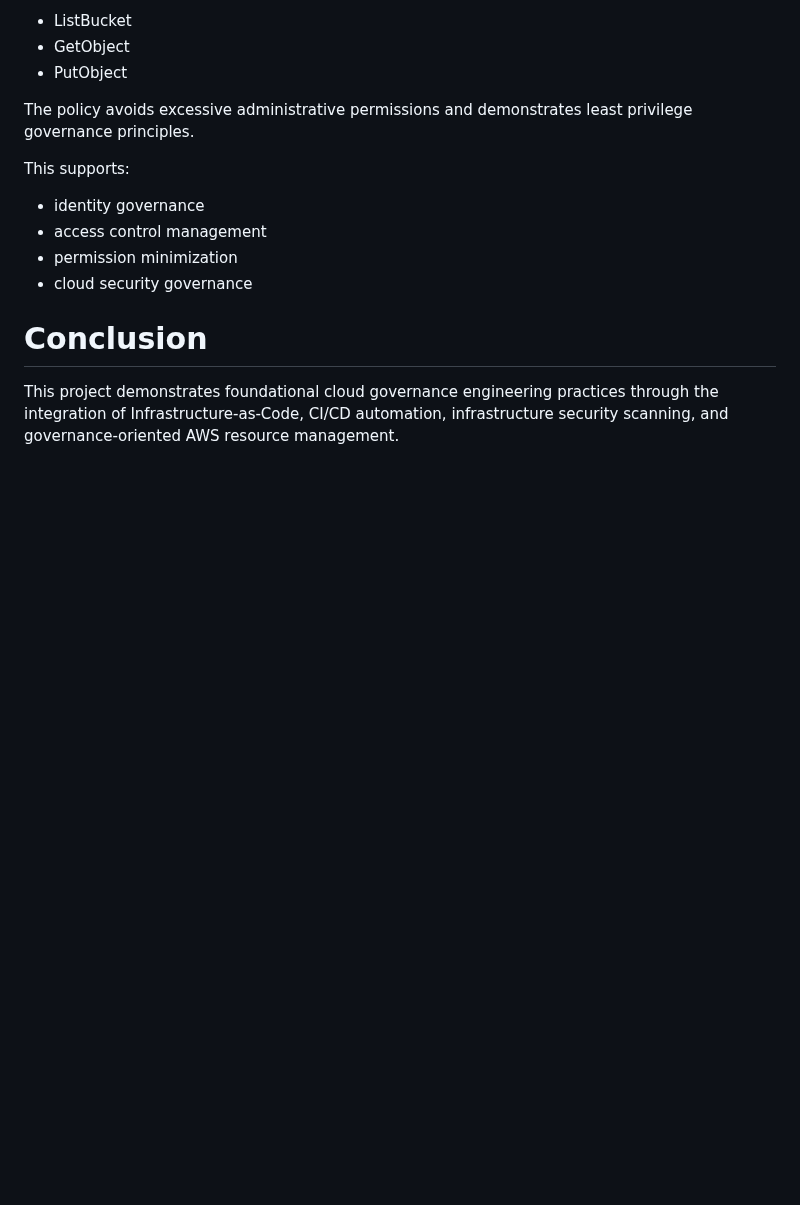
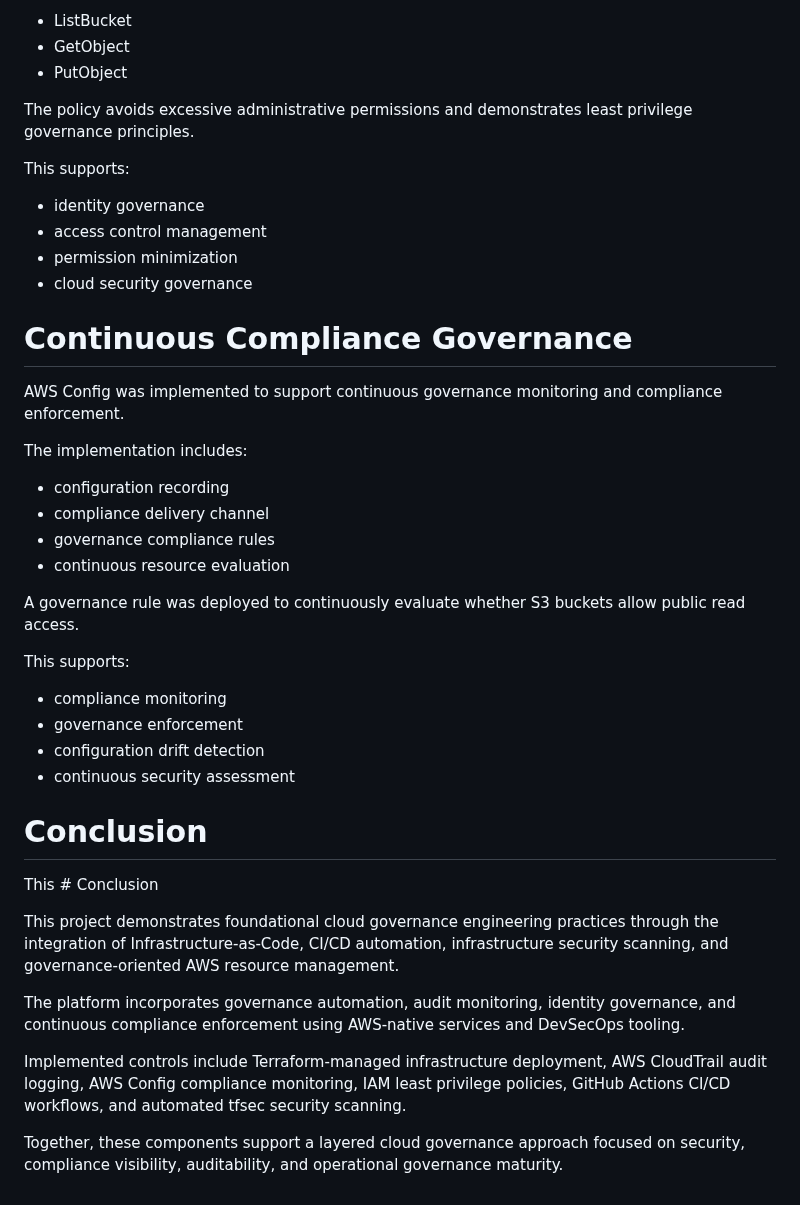
Before and after one commit to JulietRodriguez/cloud-governance-platform, a Markdown page: docs/governance-design.md, the part around the change. GitHub-like rendering; blank space fills up the shorter version.

```diff
--- a/docs/governance-design.md
+++ b/docs/governance-design.md
@@ -112,6 +112,34 @@ This supports:
 - permission minimization
 - cloud security governance
 
+# Continuous Compliance Governance
+
+AWS Config was implemented to support continuous governance monitoring and compliance enforcement.
+
+The implementation includes:
+
+- configuration recording
+- compliance delivery channel
+- governance compliance rules
+- continuous resource evaluation
+
+A governance rule was deployed to continuously evaluate whether S3 buckets allow public read access.
+
+This supports:
+
+- compliance monitoring
+- governance enforcement
+- configuration drift detection
+- continuous security assessment
+
 # Conclusion
 
+This # Conclusion
+
 This project demonstrates foundational cloud governance engineering practices through the integration of Infrastructure-as-Code, CI/CD automation, infrastructure security scanning, and governance-oriented AWS resource management.
+
+The platform incorporates governance automation, audit monitoring, identity governance, and continuous compliance enforcement using AWS-native services and DevSecOps tooling.
+
+Implemented controls include Terraform-managed infrastructure deployment, AWS CloudTrail audit logging, AWS Config compliance monitoring, IAM least privilege policies, GitHub Actions CI/CD workflows, and automated tfsec security scanning.
+
+Together, these components support a layered cloud governance approach focused on security, compliance visibility, auditability, and operational governance maturity.
```
Also changed, not shown: docs/risk-register.md (added, +36 -0 lines), evidence/aws-config-governance-rule-monitoring.png (added).
